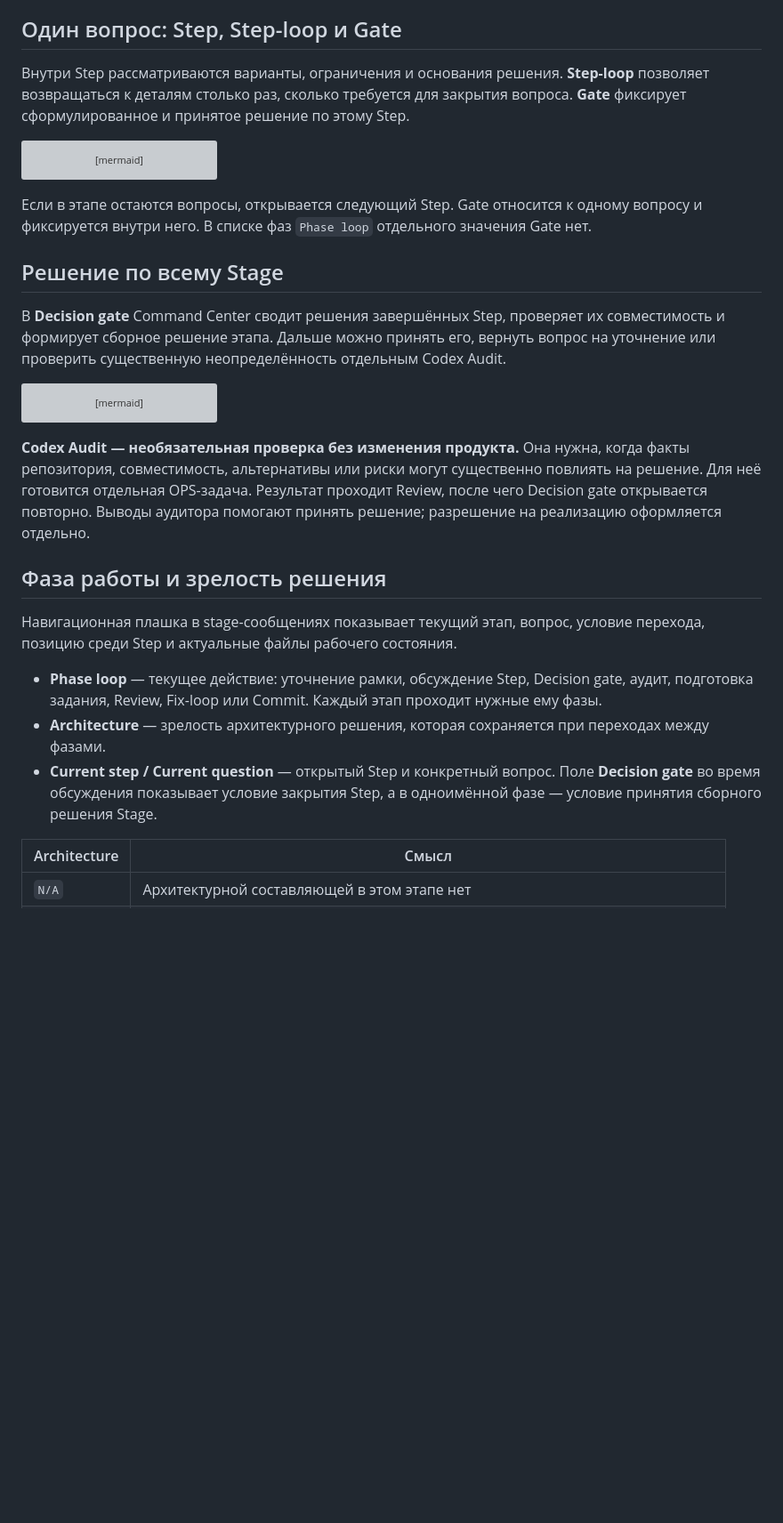
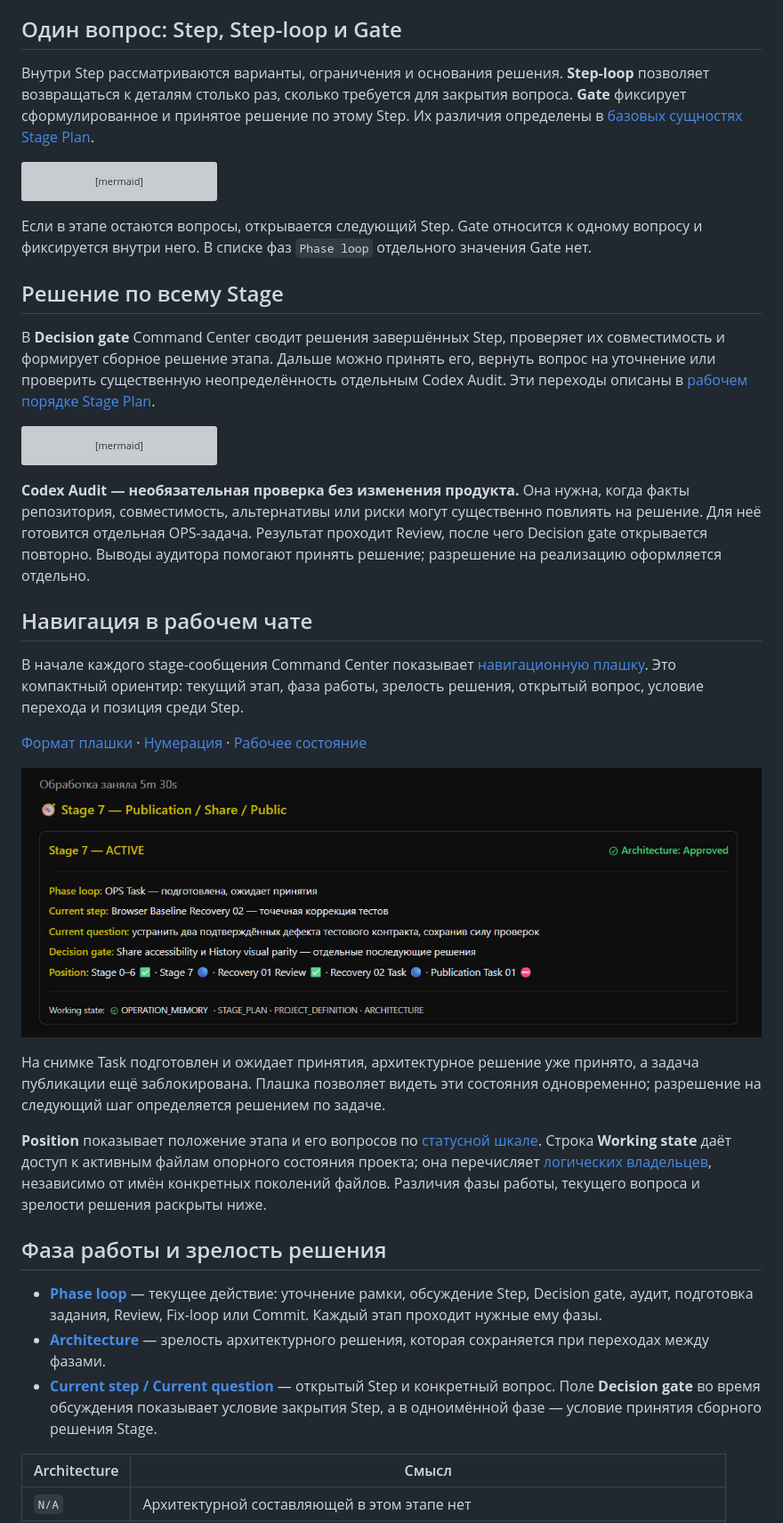
Before and after one commit to Vkuvalin/command-center-public, a Markdown page: docs/guide/STAGES.md, the part around one of its changes. Shown at 89% size. GitHub-like rendering; pictures changed too: assets/stage-navigation.png (added); blank space fills up the shorter version; grey boxes are pictures that could not be loaded.

Commit message:
docs: clarify orchestration and illustrate stage navigation

````diff
--- a/docs/guide/STAGES.md
+++ b/docs/guide/STAGES.md
@@ -17,7 +17,7 @@ Stage 0 формирует замысел; подготовка конкретн
 
 ## Один вопрос: Step, Step-loop и Gate
 
-Внутри Step рассматриваются варианты, ограничения и основания решения. **Step-loop** позволяет возвращаться к деталям столько раз, сколько требуется для закрытия вопроса. **Gate** фиксирует сформулированное и принятое решение по этому Step.
+Внутри Step рассматриваются варианты, ограничения и основания решения. **Step-loop** позволяет возвращаться к деталям столько раз, сколько требуется для закрытия вопроса. **Gate** фиксирует сформулированное и принятое решение по этому Step. Их различия определены в [базовых сущностях Stage Plan](../../Stage_Plan_Protocol.md#2-базовые-сущности).
 
 ```mermaid
 ---
@@ -48,7 +48,7 @@ flowchart LR
 
 ## Решение по всему Stage
 
-В **Decision gate** Command Center сводит решения завершённых Step, проверяет их совместимость и формирует сборное решение этапа. Дальше можно принять его, вернуть вопрос на уточнение или проверить существенную неопределённость отдельным Codex Audit.
+В **Decision gate** Command Center сводит решения завершённых Step, проверяет их совместимость и формирует сборное решение этапа. Дальше можно принять его, вернуть вопрос на уточнение или проверить существенную неопределённость отдельным Codex Audit. Эти переходы описаны в [рабочем порядке Stage Plan](../../Stage_Plan_Protocol.md#4-рабочий-порядок).
 
 ```mermaid
 ---
@@ -82,13 +82,25 @@ flowchart LR
 
 **Codex Audit — необязательная проверка без изменения продукта.** Она нужна, когда факты репозитория, совместимость, альтернативы или риски могут существенно повлиять на решение. Для неё готовится отдельная OPS-задача. Результат проходит Review, после чего Decision gate открывается повторно. Выводы аудитора помогают принять решение; разрешение на реализацию оформляется отдельно.
 
+## Навигация в рабочем чате
+
+В начале каждого stage-сообщения Command Center показывает [навигационную плашку](../../Stage_Plan_Protocol.md#6-навигационная-плашка). Это компактный ориентир: текущий этап, фаза работы, зрелость решения, открытый вопрос, условие перехода и позиция среди Step.
+
+[Формат плашки](../../Stage_Plan_Protocol.md#6-навигационная-плашка) · [Нумерация](../../Stage_Plan_Protocol.md#5-нумерация) · [Рабочее состояние](../../Command_Center_Working_State_Protocol.md#7-navigation-integration)
+
+<p align="center">
+  <img src="../../assets/stage-navigation.png" alt="Навигационная плашка Stage 7 в рабочем чате Command Center" width="1145">
+</p>
+
+На снимке Task подготовлен и ожидает принятия, архитектурное решение уже принято, а задача публикации ещё заблокирована. Плашка позволяет видеть эти состояния одновременно; разрешение на следующий шаг определяется решением по задаче.
+
+**Position** показывает положение этапа и его вопросов по [статусной шкале](../../Stage_Plan_Protocol.md#64-position-и-статусная-шкала). Строка **Working state** даёт доступ к активным файлам опорного состояния проекта; она перечисляет [логических владельцев](../../Command_Center_Working_State_Protocol.md#7-navigation-integration), независимо от имён конкретных поколений файлов. Различия фазы работы, текущего вопроса и зрелости решения раскрыты ниже.
+
 ## Фаза работы и зрелость решения
 
-Навигационная плашка в stage-сообщениях показывает текущий этап, вопрос, условие перехода, позицию среди Step и актуальные файлы рабочего состояния.
-
-- **Phase loop** — текущее действие: уточнение рамки, обсуждение Step, Decision gate, аудит, подготовка задания, Review, Fix-loop или Commit. Каждый этап проходит нужные ему фазы.
-- **Architecture** — зрелость архитектурного решения, которая сохраняется при переходах между фазами.
-- **Current step / Current question** — открытый Step и конкретный вопрос. Поле **Decision gate** во время обсуждения показывает условие закрытия Step, а в одноимённой фазе — условие принятия сборного решения Stage.
+- **[Phase loop](../../Stage_Plan_Protocol.md#61-phase-loop)** — текущее действие: уточнение рамки, обсуждение Step, Decision gate, аудит, подготовка задания, Review, Fix-loop или Commit. Каждый этап проходит нужные ему фазы.
+- **[Architecture](../../Stage_Plan_Protocol.md#63-architecture)** — зрелость архитектурного решения, которая сохраняется при переходах между фазами.
+- **[Current step / Current question](../../Stage_Plan_Protocol.md#62-current-step--current-question--decision-gate)** — открытый Step и конкретный вопрос. Поле **Decision gate** во время обсуждения показывает условие закрытия Step, а в одноимённой фазе — условие принятия сборного решения Stage.
 
 | Architecture | Смысл |
 |---|---|
````
Also changed, not shown: other parts of docs/guide/STAGES.md (+3 -3 lines), README.md (+4 -1 lines), docs/guide/SYSTEM.md (+12 -12 lines).
